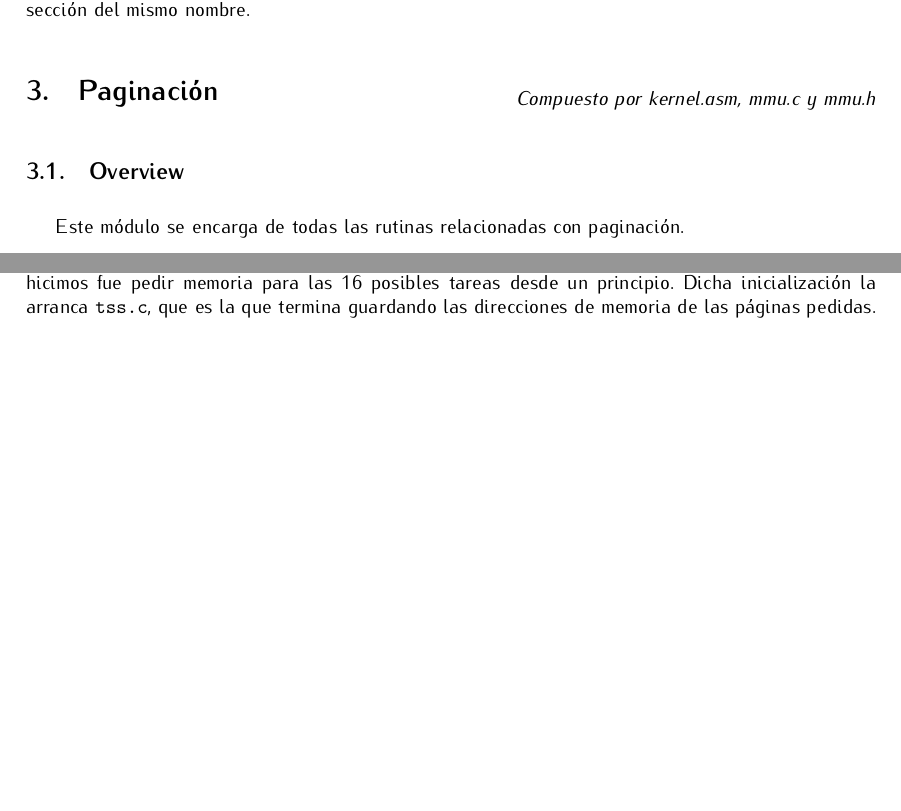
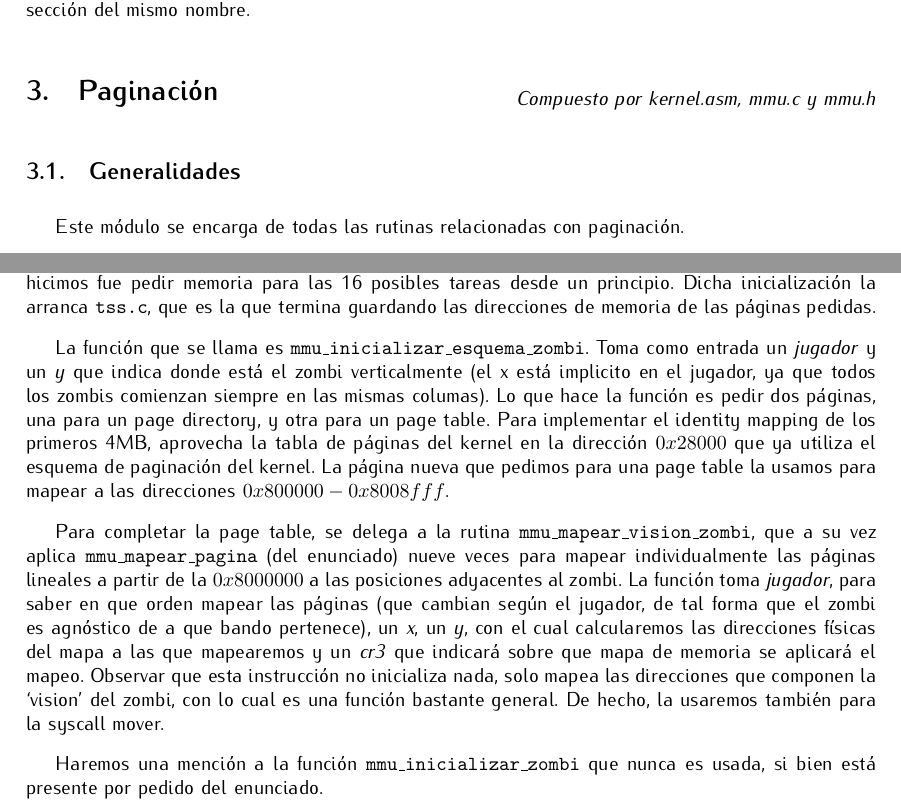
Before and after one commit to plbalbi/zombies-game-x86, a LaTeX document (report/informe.tex): two parts of pages 3 and 4 of 4, joined at a grey line, cut so that both start at the same text, the shorter picture padded with empty space. Compiled offline with pdfLaTeX.

Commit message:
Paginacion en informe

```diff
--- a/report/informe.tex
+++ b/report/informe.tex
@@ -158,7 +158,7 @@
 	\textit{Compuesto por kernel.asm, mmu.c y mmu.h}
 	\end{flushright}
 
-	\subsection{Overview}
+	\subsection{Generalidades}
 
 	Este módulo se encarga de todas las rutinas relacionadas con paginación.
 
@@ -172,13 +172,20 @@
 
 	Hay detalles a explicar en cómo fueron inicializadas los esquemas de memoria de las tareas. Para no desaprovechar memoria, decidimos no pedir memoria para cada zombi nuevo creado. Lo que hicimos fue pedir memoria para las 16 posibles tareas desde un principio. Dicha inicialización la arranca \texttt{tss.c}, que es la que termina guardando las direcciones de memoria de las páginas pedidas.
 
+	La función que se llama es \texttt{mmu\_inicializar\_esquema\_zombi}. Toma como entrada un \textit{jugador} y un \textit{y} que indica donde está el zombi verticalmente (el x está implicito en el jugador, ya que todos los zombis comienzan siempre en las mismas columas). Lo que hace la función es pedir dos páginas, una para un page directory, y otra para un page table. Para implementar el identity mapping de los primeros 4MB, aprovecha la tabla de páginas del kernel en la dirección $0x28000$ que ya utiliza el esquema de paginación del kernel. La página nueva que pedimos para una page table la usamos para mapear a las direcciones $0x800000- 0x8008fff$.
+
+	Para completar la page table, se delega a la rutina \texttt{mmu\_mapear\_vision\_zombi}, que a su vez aplica \texttt{mmu\_mapear\_pagina} (del enunciado) nueve veces para mapear individualmente las páginas lineales a partir de la $0x8000000$ a las posiciones adyacentes al zombi. La función toma \textit{jugador}, para saber en que orden mapear las páginas (que cambian según el jugador, de tal forma que el zombi es agnóstico de a que bando pertenece), un \textit{x}, un \textit{y}, con el cual calcularemos las direcciones físicas del mapa a las que mapearemos y un \textit{cr3} que indicará sobre que mapa de memoria se aplicará el mapeo. Observar que esta instrucción no inicializa nada, solo mapea las direcciones que componen la `vision' del zombi, con lo cual es una función bastante general. De hecho, la usaremos también para la syscall mover.
+
+	Haremos una mención a la función \texttt{mmu\_inicializar\_zombi} que nunca es usada, si bien está presente por pedido del enunciado.
+
 
 	% Files Left:
 	% idt.h, idt.c, isr.h y isr.o -> INTERRUPCIONES (externas y excepciones)
 
-	% debug.c y debug.h
 	% game.c y game.h -> JUEGO (global)
 	% screen.c y screen.h -> SCREEN (global)
 	% sched.c y sched.h -> SCHEDULER
 	% tss.h y tss.c
+	% debug.c y debug.h
+
 \end{document}
```
